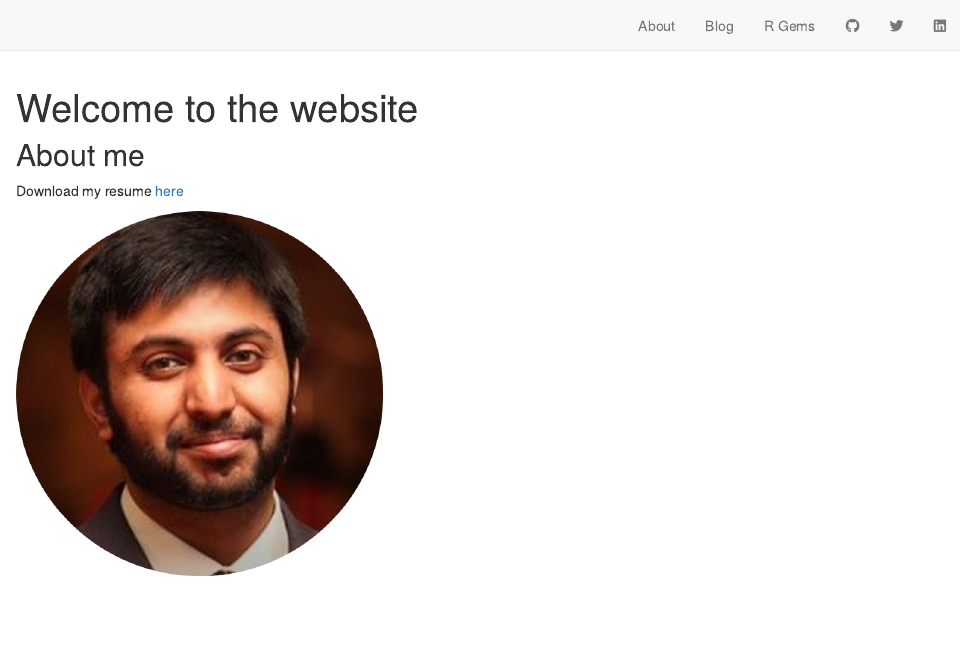
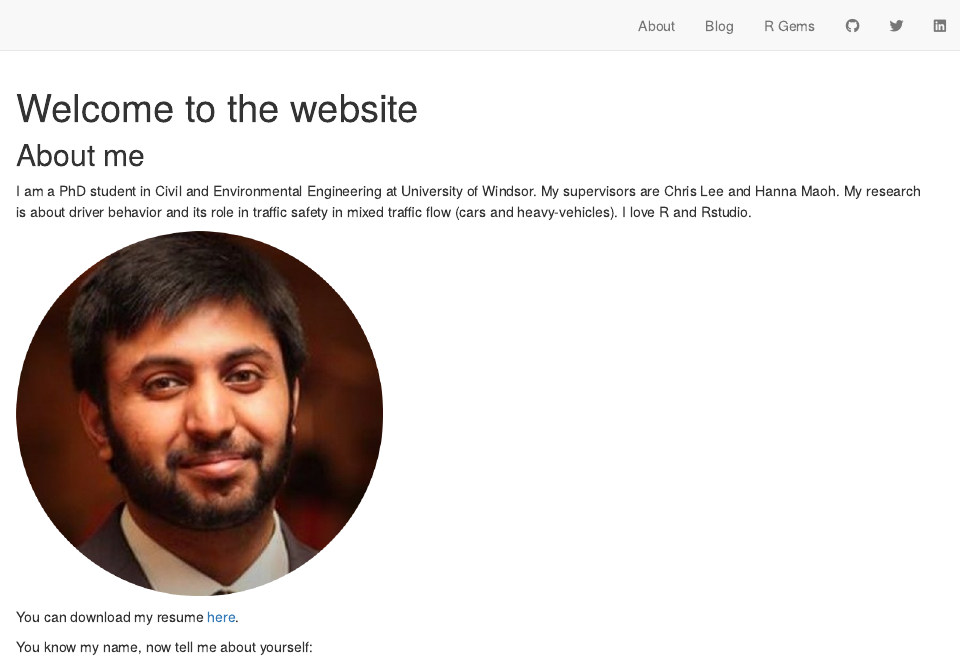
Before and after one commit to durraniu/udurrani_distill, an R Markdown document (index.Rmd): the page in a window 1100 px wide, from its top. Rendered offline with R 4.5, knitr and Pandoc, with nearby package versions; drawn as R Markdown's standard HTML page in place of the format the file asks for.

```diff
--- a/index.Rmd
+++ b/index.Rmd
@@ -15,9 +15,11 @@
 
 ## About me
 
-Download my resume [here](Umair_Durrani_Resume.pdf)
+I am a PhD student in Civil and Environmental Engineering at University of Windsor. My supervisors are Chris Lee and Hanna Maoh. My research is about driver behavior and its role in traffic safety in mixed traffic flow (cars and heavy-vehicles). I love R and Rstudio.
+
 
 ![](umair2.png){width=40%}
 
+You can download my resume [here](Umair_Durrani_Resume.pdf).
 
-<iframe src="https://umair.shinyapps.io/segmented_app_doc/" style="border: 2px solid black; width: 100%; height: 1000px;"></iframe>
+You know my name, now tell me about yourself:
```
Also changed, not shown: index.Rmd (3 more changed lines), 2 other files.
